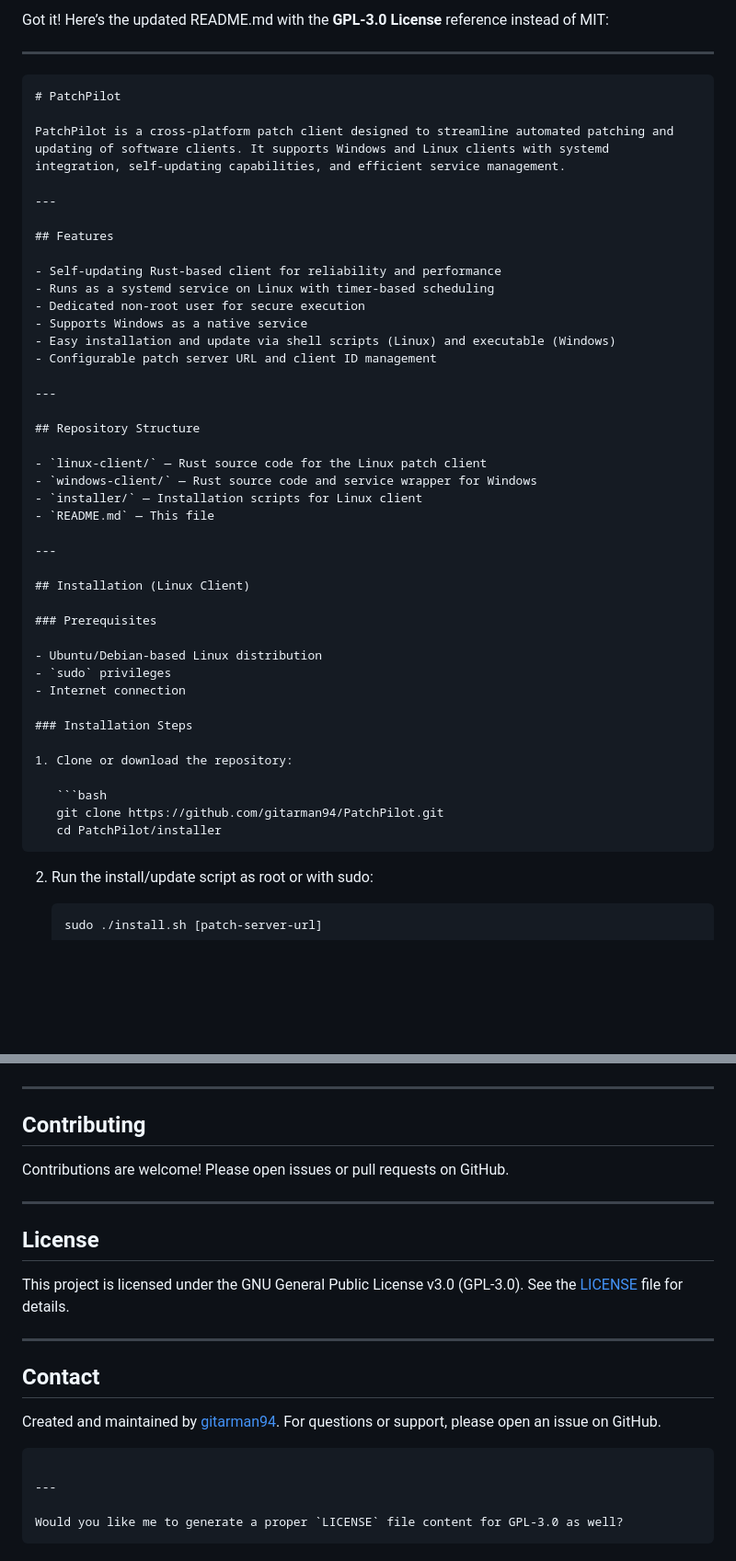
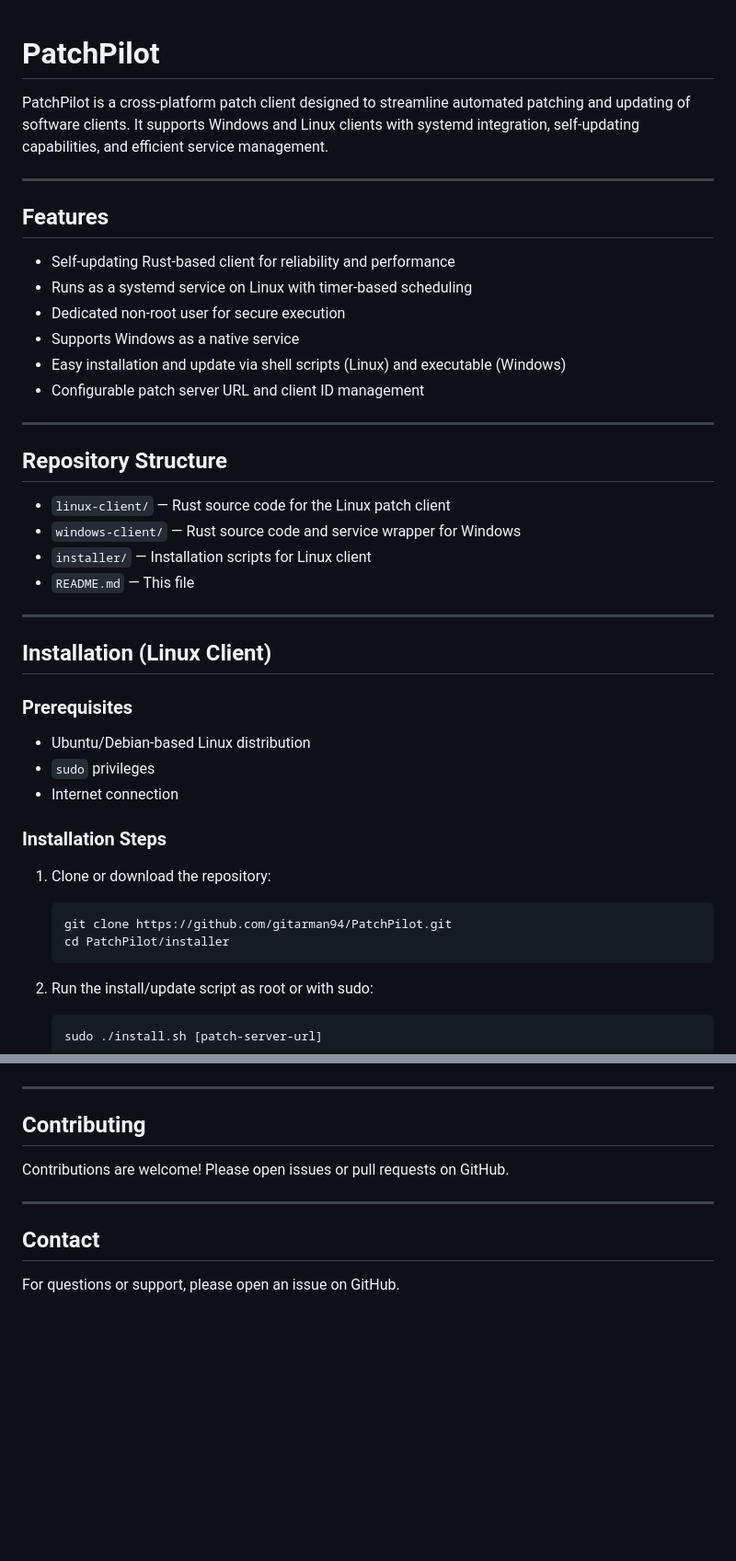
Before and after one commit to gitarman94/PatchPilot, a Markdown page: README.md, 2 parts joined by grey strips. Shown: that part at 92% size. Rendered like a GitHub page; blank space fills up the shorter version.

`````diff
--- a/README.md
+++ b/README.md
@@ -1,8 +1,3 @@
-Got it! Here’s the updated README.md with the **GPL-3.0 License** reference instead of MIT:
-
----
-
-````markdown
 # PatchPilot
 
 PatchPilot is a cross-platform patch client designed to streamline automated patching and updating of software clients. It supports Windows and Linux clients with systemd integration, self-updating capabilities, and efficient service management.
@@ -11,21 +6,21 @@ PatchPilot is a cross-platform patch client designed to streamline automated pat
 
 ## Features
 
-- Self-updating Rust-based client for reliability and performance
-- Runs as a systemd service on Linux with timer-based scheduling
-- Dedicated non-root user for secure execution
-- Supports Windows as a native service
-- Easy installation and update via shell scripts (Linux) and executable (Windows)
-- Configurable patch server URL and client ID management
+* Self-updating Rust-based client for reliability and performance
+* Runs as a systemd service on Linux with timer-based scheduling
+* Dedicated non-root user for secure execution
+* Supports Windows as a native service
+* Easy installation and update via shell scripts (Linux) and executable (Windows)
+* Configurable patch server URL and client ID management
 
 ---
 
 ## Repository Structure
 
-- `linux-client/` — Rust source code for the Linux patch client
-- `windows-client/` — Rust source code and service wrapper for Windows
-- `installer/` — Installation scripts for Linux client
-- `README.md` — This file
+* `linux-client/` — Rust source code for the Linux patch client
+* `windows-client/` — Rust source code and service wrapper for Windows
+* `installer/` — Installation scripts for Linux client
+* `README.md` — This file
 
 ---
 
@@ -33,9 +28,9 @@ PatchPilot is a cross-platform patch client designed to streamline automated pat
 
 ### Prerequisites
 
-- Ubuntu/Debian-based Linux distribution
-- `sudo` privileges
-- Internet connection
+* Ubuntu/Debian-based Linux distribution
+* `sudo` privileges
+* Internet connection
 
 ### Installation Steps
 
@@ -44,7 +39,7 @@ PatchPilot is a cross-platform patch client designed to streamline automated pat
    ```bash
    git clone https://github.com/gitarman94/PatchPilot.git
    cd PatchPilot/installer
-````
+   ```
 
 2. Run the install/update script as root or with sudo:
 
@@ -133,20 +128,6 @@ Contributions are welcome! Please open issues or pull requests on GitHub.
 
 ---
 
-## License
-
-This project is licensed under the GNU General Public License v3.0 (GPL-3.0). See the [LICENSE](LICENSE) file for details.
-
----
-
 ## Contact
 
-Created and maintained by [gitarman94](https://github.com/gitarman94).
 For questions or support, please open an issue on GitHub.
-
-```
-
----
-
-Would you like me to generate a proper `LICENSE` file content for GPL-3.0 as well?
-```
`````
